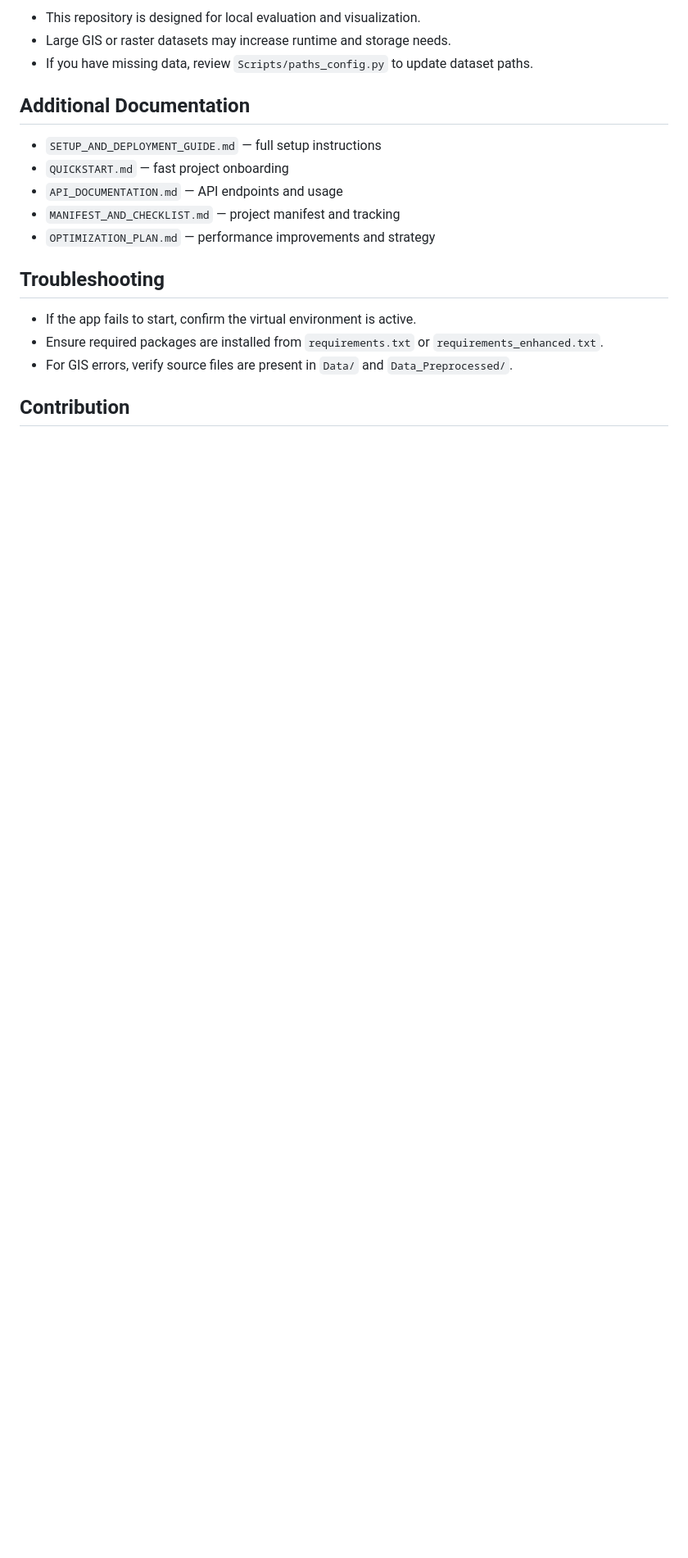
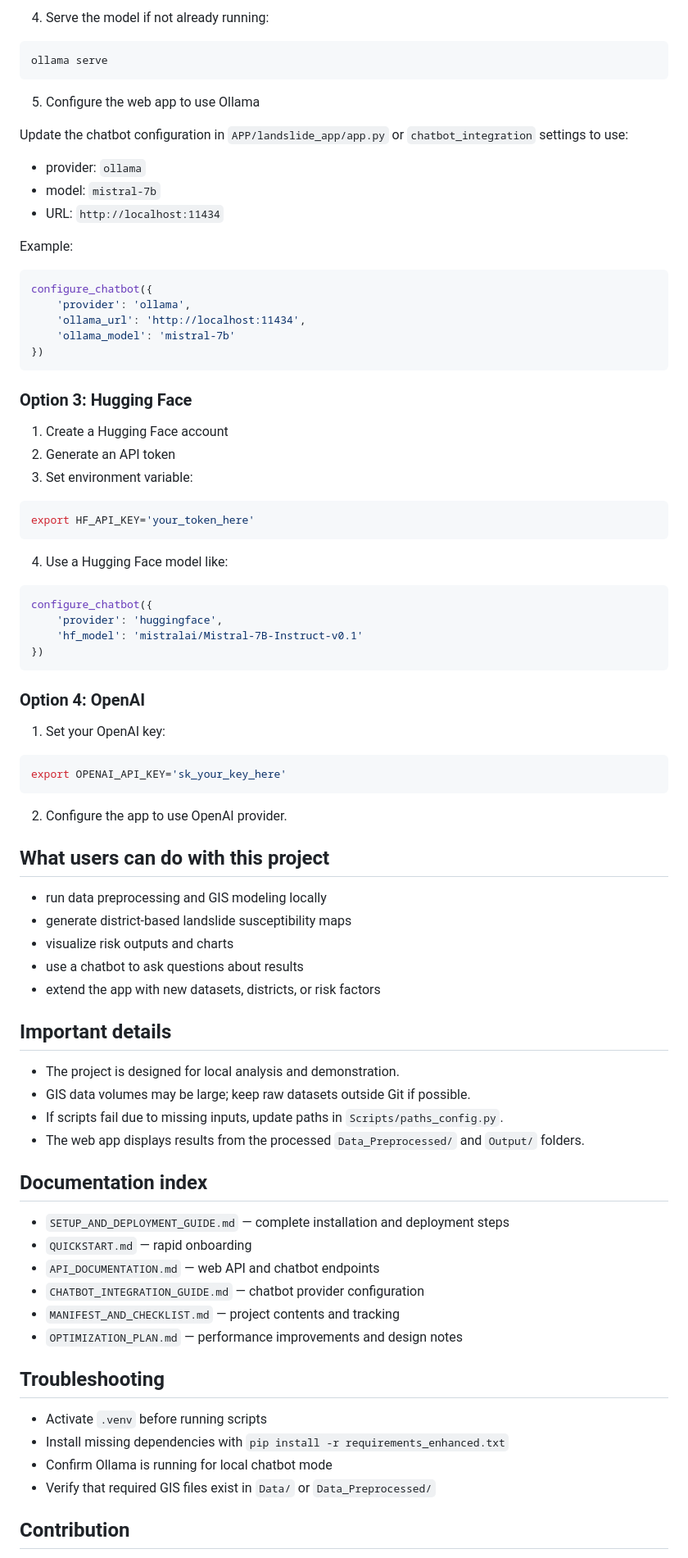
Before and after one commit to Himanshu-Kushwaha0/Srilanka_Landslide_Prediction, a Markdown page: README.md, the part around one of its changes. Shown at 82% size. Rendered like a GitHub page; blank space fills up the shorter version.

````diff
--- a/README.md
+++ b/README.md
@@ -126,21 +143,86 @@ See `CHATBOT_INTEGRATION_GUIDE.md` for setup details.
 
-- This repository is designed for local evaluation and visualization.
-- Large GIS or raster datasets may increase runtime and storage needs.
-- If you have missing data, review `Scripts/paths_config.py` to update dataset paths.
+4. Serve the model if not already running:
 
-## Additional Documentation
+```bash
+ollama serve
+```
 
-- `SETUP_AND_DEPLOYMENT_GUIDE.md` — full setup instructions
-- `QUICKSTART.md` — fast project onboarding
-- `API_DOCUMENTATION.md` — API endpoints and usage
-- `MANIFEST_AND_CHECKLIST.md` — project manifest and tracking
-- `OPTIMIZATION_PLAN.md` — performance improvements and strategy
+5. Configure the web app to use Ollama
+
+Update the chatbot configuration in `APP/landslide_app/app.py` or `chatbot_integration` settings to use:
+- provider: `ollama`
+- model: `mistral-7b`
+- URL: `http://localhost:11434`
+
+Example:
+
+```python
+configure_chatbot({
+    'provider': 'ollama',
+    'ollama_url': 'http://localhost:11434',
+    'ollama_model': 'mistral-7b'
+})
+```
+
+### Option 3: Hugging Face
+
+1. Create a Hugging Face account
+2. Generate an API token
+3. Set environment variable:
+
+```bash
+export HF_API_KEY='your_token_here'
+```
+
+4. Use a Hugging Face model like:
+
+```python
+configure_chatbot({
+    'provider': 'huggingface',
+    'hf_model': 'mistralai/Mistral-7B-Instruct-v0.1'
+})
+```
+
+### Option 4: OpenAI
+
+1. Set your OpenAI key:
+
+```bash
+export OPENAI_API_KEY='sk_your_key_here'
+```
+
+2. Configure the app to use OpenAI provider.
+
+## What users can do with this project
+
+- run data preprocessing and GIS modeling locally
+- generate district-based landslide susceptibility maps
+- visualize risk outputs and charts
+- use a chatbot to ask questions about results
+- extend the app with new datasets, districts, or risk factors
+
+## Important details
+
+- The project is designed for local analysis and demonstration.
+- GIS data volumes may be large; keep raw datasets outside Git if possible.
+- If scripts fail due to missing inputs, update paths in `Scripts/paths_config.py`.
+- The web app displays results from the processed `Data_Preprocessed/` and `Output/` folders.
+
+## Documentation index
+
+- `SETUP_AND_DEPLOYMENT_GUIDE.md` — complete installation and deployment steps
+- `QUICKSTART.md` — rapid onboarding
+- `API_DOCUMENTATION.md` — web API and chatbot endpoints
+- `CHATBOT_INTEGRATION_GUIDE.md` — chatbot provider configuration
+- `MANIFEST_AND_CHECKLIST.md` — project contents and tracking
+- `OPTIMIZATION_PLAN.md` — performance improvements and design notes
 
 ## Troubleshooting
 
-- If the app fails to start, confirm the virtual environment is active.
-- Ensure required packages are installed from `requirements.txt` or `requirements_enhanced.txt`.
-- For GIS errors, verify source files are present in `Data/` and `Data_Preprocessed/`.
+- Activate `.venv` before running scripts
+- Install missing dependencies with `pip install -r requirements_enhanced.txt`
+- Confirm Ollama is running for local chatbot mode
+- Verify that required GIS files exist in `Data/` or `Data_Preprocessed/`
 
 ## Contribution
 
````
Also changed, not shown: other parts of README.md (+79 -58 lines), star_constellation.png (added).
